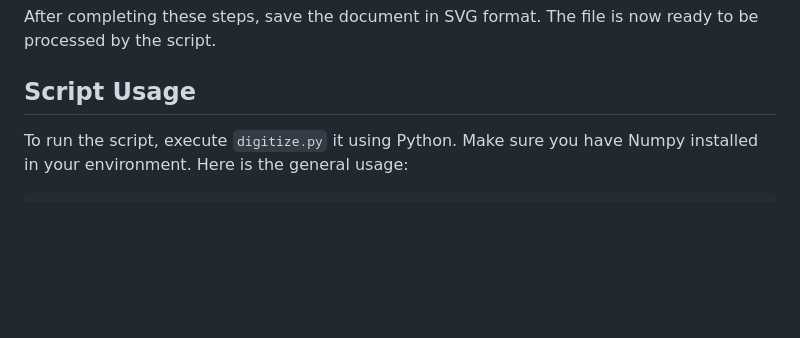
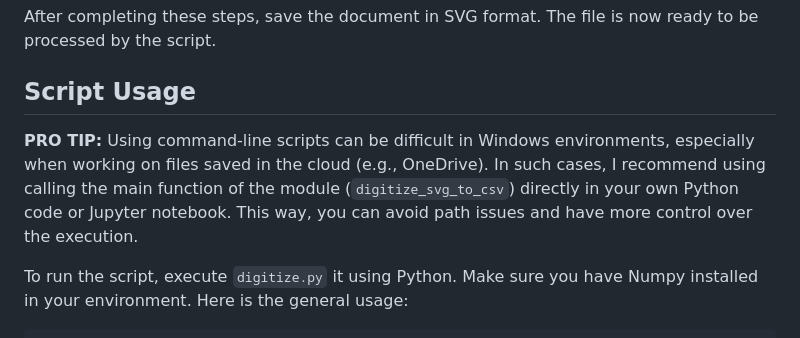
Before and after one commit to slhshamloo/plot-digitizer, a Markdown page: README.md, the part around the change. GitHub-like rendering; blank space fills up the shorter version.

Commit message:
Add tip for Windows users

```diff
--- a/README.md
+++ b/README.md
@@ -109,6 +109,11 @@ After completing these steps, save the document in SVG format. The file is now r
 processed by the script.
 
 ## Script Usage
+**PRO TIP:** Using command-line scripts can be difficult in Windows environments, especially when
+working on files saved in the cloud (e.g., OneDrive). In such cases, I recommend using calling the
+main function of the module (`digitize_svg_to_csv`) directly in your own Python code or Jupyter
+notebook. This way, you can avoid path issues and have more control over the execution.
+
 To run the script, execute `digitize.py` it using Python. Make sure you have Numpy
 installed in your environment. Here is the general usage:
 
```
